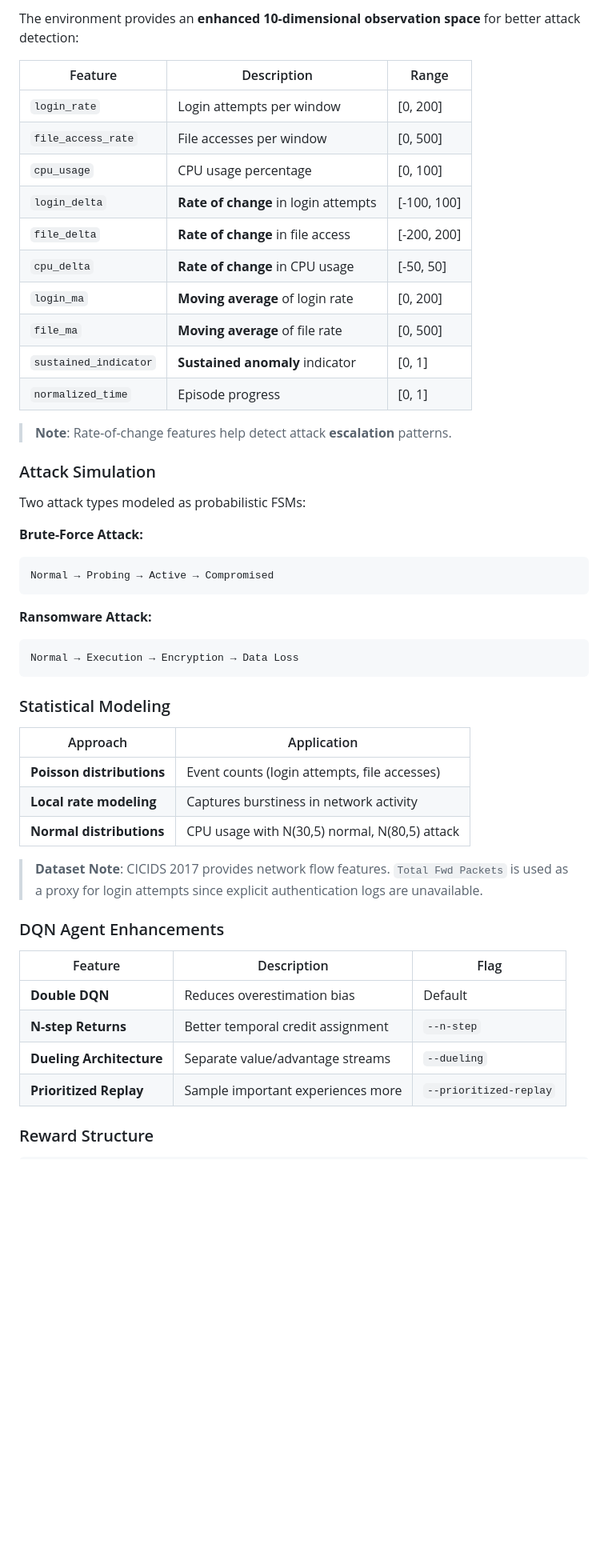
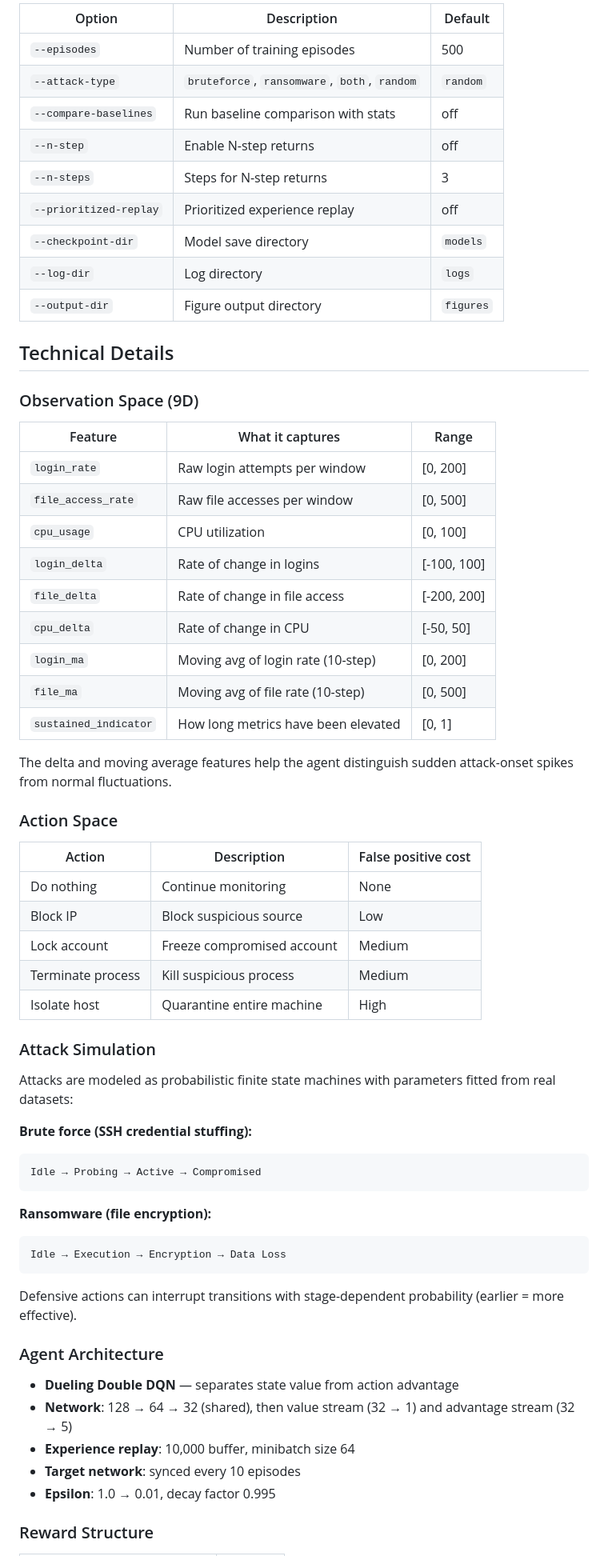
Before and after one commit to pratyushKr04/automated-incident-response-using-RL, a Markdown page: README.md, the part around one of its changes. Shown at 80% size. GitHub-like rendering; blank space fills up the shorter version.

````diff
--- a/README.md
+++ b/README.md
@@ -79,53 +72,67 @@ python main.py demo --interactive
 
-The environment provides an **enhanced 10-dimensional observation space** for better attack detection:
+| Option | Description | Default |
+|--------|-------------|---------|
+| `--episodes` | Number of training episodes | 500 |
+| `--attack-type` | `bruteforce`, `ransomware`, `both`, `random` | `random` |
+| `--compare-baselines` | Run baseline comparison with stats | off |
+| `--n-step` | Enable N-step returns | off |
+| `--n-steps` | Steps for N-step returns | 3 |
+| `--prioritized-replay` | Prioritized experience replay | off |
+| `--checkpoint-dir` | Model save directory | `models` |
+| `--log-dir` | Log directory | `logs` |
+| `--output-dir` | Figure output directory | `figures` |
 
-| Feature | Description | Range |
-|---------|-------------|-------|
-| `login_rate` | Login attempts per window | [0, 200] |
-| `file_access_rate` | File accesses per window | [0, 500] |
-| `cpu_usage` | CPU usage percentage | [0, 100] |
-| `login_delta` | **Rate of change** in login attempts | [-100, 100] |
-| `file_delta` | **Rate of change** in file access | [-200, 200] |
-| `cpu_delta` | **Rate of change** in CPU usage | [-50, 50] |
-| `login_ma` | **Moving average** of login rate | [0, 200] |
-| `file_ma` | **Moving average** of file rate | [0, 500] |
-| `sustained_indicator` | **Sustained anomaly** indicator | [0, 1] |
-| `normalized_time` | Episode progress | [0, 1] |
+## Technical Details
 
-> **Note**: Rate-of-change features help detect attack **escalation** patterns.
+### Observation Space (9D)
+
+| Feature | What it captures | Range |
+|---------|-----------------|-------|
+| `login_rate` | Raw login attempts per window | [0, 200] |
+| `file_access_rate` | Raw file accesses per window | [0, 500] |
+| `cpu_usage` | CPU utilization | [0, 100] |
+| `login_delta` | Rate of change in logins | [-100, 100] |
+| `file_delta` | Rate of change in file access | [-200, 200] |
+| `cpu_delta` | Rate of change in CPU | [-50, 50] |
+| `login_ma` | Moving avg of login rate (10-step) | [0, 200] |
+| `file_ma` | Moving avg of file rate (10-step) | [0, 500] |
+| `sustained_indicator` | How long metrics have been elevated | [0, 1] |
+
+The delta and moving average features help the agent distinguish sudden attack-onset spikes from normal fluctuations.
+
+### Action Space
+
+| Action | Description | False positive cost |
+|--------|-------------|-------------------|
+| Do nothing | Continue monitoring | None |
+| Block IP | Block suspicious source | Low |
+| Lock account | Freeze compromised account | Medium |
+| Terminate process | Kill suspicious process | Medium |
+| Isolate host | Quarantine entire machine | High |
 
 ### Attack Simulation
 
-Two attack types modeled as probabilistic FSMs:
+Attacks are modeled as probabilistic finite state machines with parameters fitted from real datasets:
 
-**Brute-Force Attack:**
+**Brute force (SSH credential stuffing):**
 ```
-Normal → Probing → Active → Compromised
+Idle → Probing → Active → Compromised
 ```
 
-**Ransomware Attack:**
+**Ransomware (file encryption):**
 ```
-Normal → Execution → Encryption → Data Loss
+Idle → Execution → Encryption → Data Loss
 ```
 
-### Statistical Modeling
+Defensive actions can interrupt transitions with stage-dependent probability (earlier = more effective).
 
-| Approach | Application |
-|----------|-------------|
-| **Poisson distributions** | Event counts (login attempts, file accesses) |
-| **Local rate modeling** | Captures burstiness in network activity |
-| **Normal distributions** | CPU usage with N(30,5) normal, N(80,5) attack |
+### Agent Architecture
 
-> **Dataset Note**: CICIDS 2017 provides network flow features. `Total Fwd Packets` is used as a proxy for login attempts since explicit authentication logs are unavailable.
-
-### DQN Agent Enhancements
-
-| Feature | Description | Flag |
-|---------|-------------|------|
-| **Double DQN** | Reduces overestimation bias | Default |
-| **N-step Returns** | Better temporal credit assignment | `--n-step` |
-| **Dueling Architecture** | Separate value/advantage streams | `--dueling` |
-| **Prioritized Replay** | Sample important experiences more | `--prioritized-replay` |
+- **Dueling Double DQN** — separates state value from action advantage
+- **Network**: 128 → 64 → 32 (shared), then value stream (32 → 1) and advantage stream (32 → 5)
+- **Experience replay**: 10,000 buffer, minibatch size 64
+- **Target network**: synced every 10 episodes
+- **Epsilon**: 1.0 → 0.01, decay factor 0.995
 
 ### Reward Structure
 
````
Also changed, not shown: other parts of README.md (+84 -128 lines).
